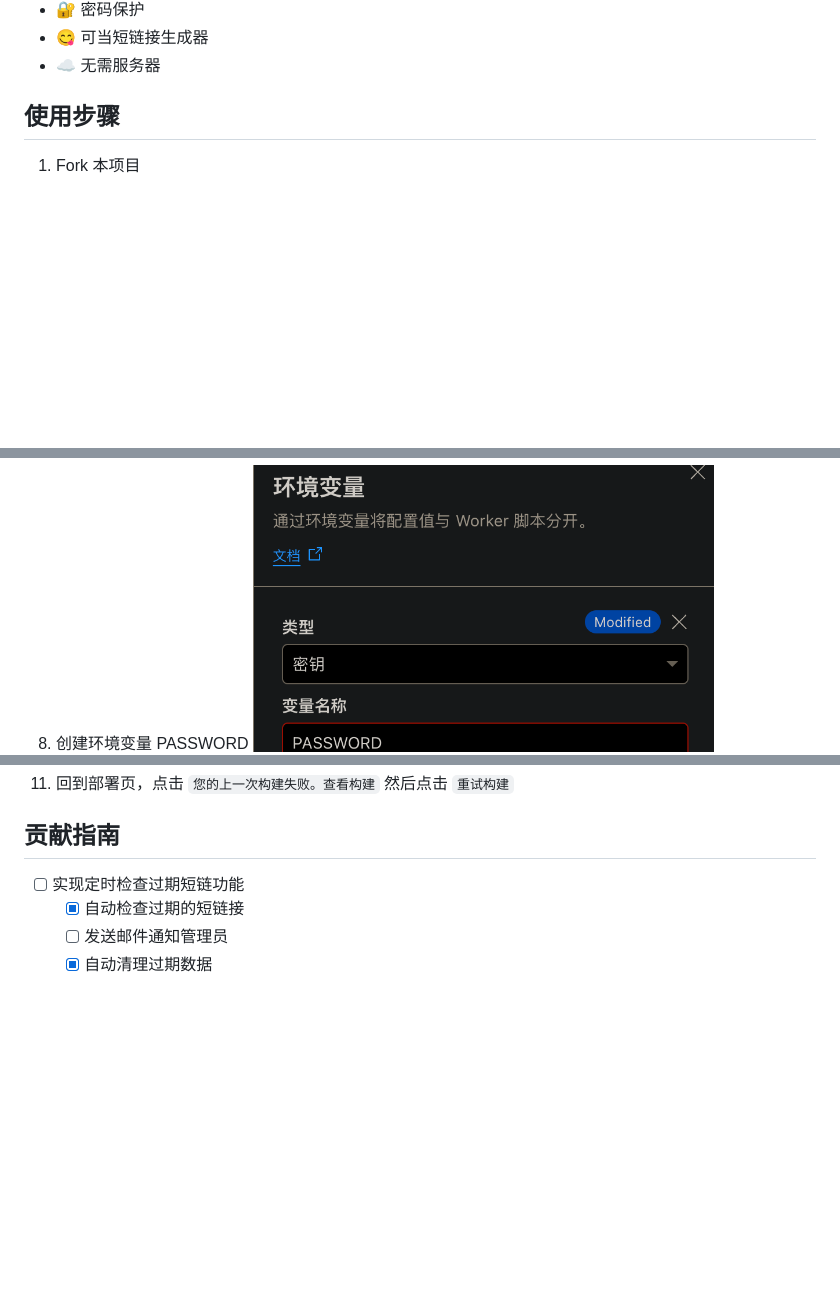
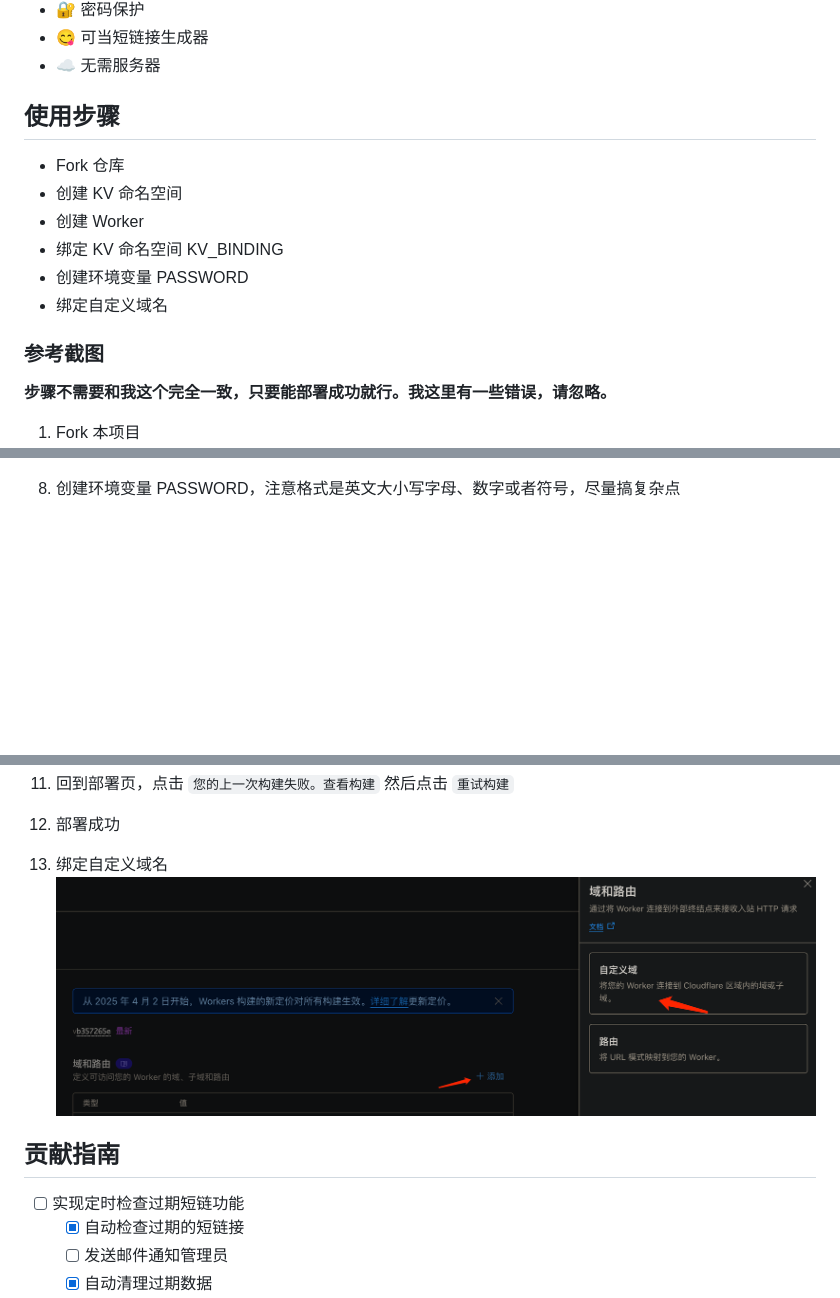
Before and after one commit to zzkkx1/serverless-qrcode-hub, a Markdown page: README.md, 3 parts joined by grey strips. Rendered like a GitHub page; pictures changed too: images/domain.png (added); blank space fills up the shorter version.

```diff
--- a/README.md
+++ b/README.md
@@ -13,6 +13,17 @@
 
 ## 使用步骤
 
+- Fork 仓库
+- 创建 KV 命名空间
+- 创建 Worker
+- 绑定 KV 命名空间 KV_BINDING
+- 创建环境变量 PASSWORD
+- 绑定自定义域名
+
+### 参考截图
+
+**步骤不需要和我这个完全一致，只要能部署成功就行。我这里有一些错误，请忽略。**
+
 1. Fork 本项目
    ![fork](./images/fork.png)
 2. 创建 KV 命名空间
@@ -27,7 +38,7 @@
    ![bind kv](./images/bind-kv.png)
 7. 点击保存版本
    ![save](./images/save.png)
-8. 创建环境变量 PASSWORD
+8. 创建环境变量 PASSWORD，注意格式是英文大小写字母、数字或者符号，尽量搞复杂点
    ![create env](./images/create-env.png)
 9. 点击保存版本
    ![save](./images/save.png)
@@ -35,6 +46,9 @@
     ![final](./images/final.png)
 11. 回到部署页，点击 `您的上一次构建失败。查看构建` 然后点击 `重试构建`
 
+12. 部署成功
+13. 绑定自定义域名
+    ![bind domain](./images/domain.png)
 
 ## 贡献指南
 
```
Also changed, not shown: 1 other file.
